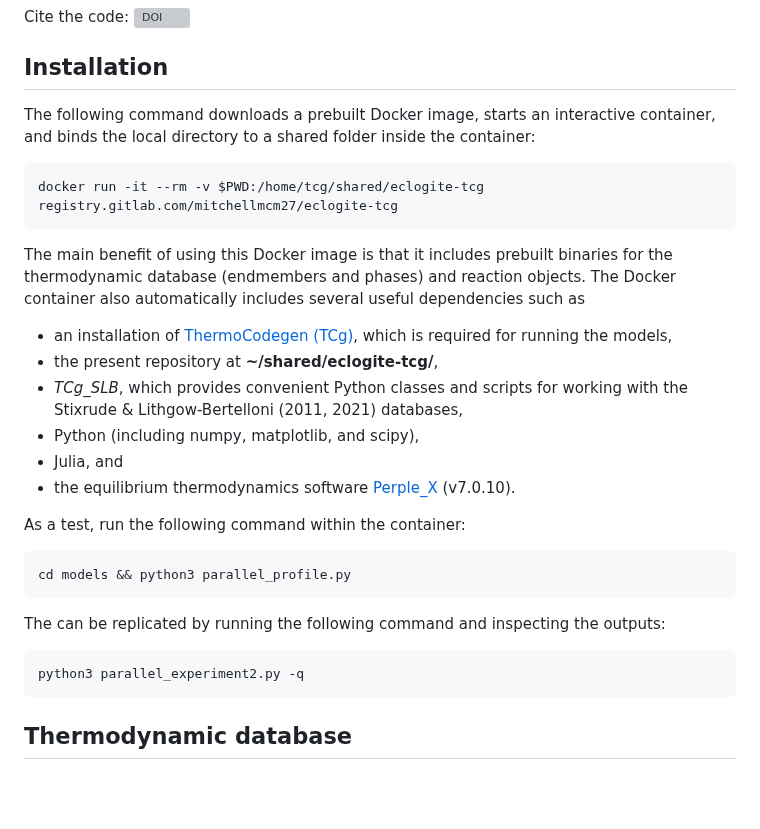
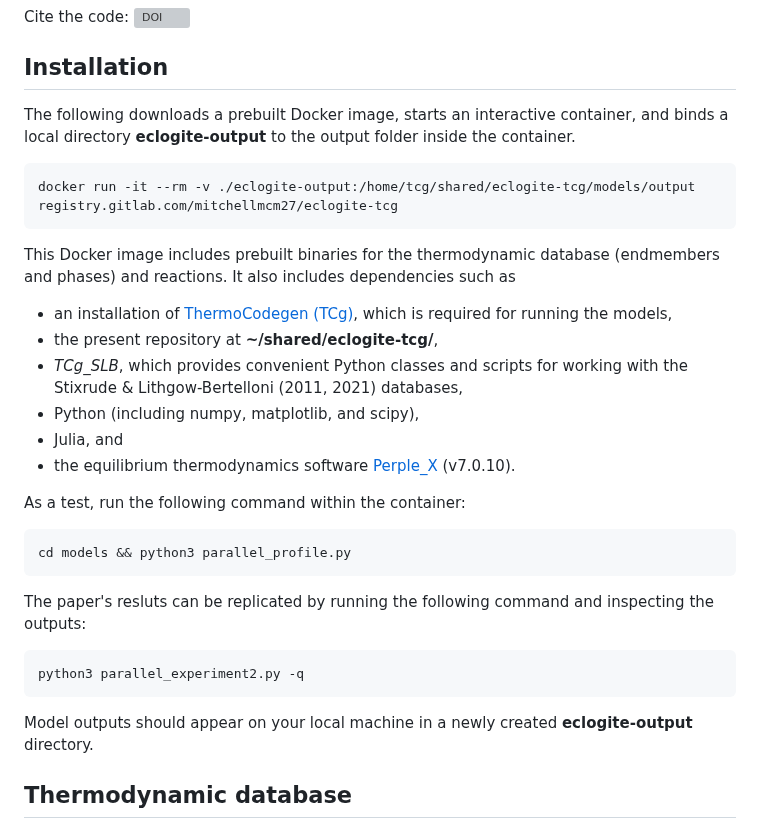
Before and after one commit to mitchellmcm27/eclogite-tcg, a Markdown page: README.md, the part around the change. GitHub-like rendering; blank space fills up the shorter version; grey boxes are pictures that could not be loaded.

````diff
--- a/README.md
+++ b/README.md
@@ -7,14 +7,14 @@ Cite the code:
 
 ## Installation
 
-The following command downloads a prebuilt Docker image, starts an interactive container, and binds the local directory to a shared folder inside the container:
+The following downloads a prebuilt Docker image, starts an interactive container, and binds a local directory **eclogite-output** to the output folder inside the container.
 
 ```bash
-docker run -it --rm -v $PWD:/home/tcg/shared/eclogite-tcg registry.gitlab.com/mitchellmcm27/eclogite-tcg
+docker run -it --rm -v ./eclogite-output:/home/tcg/shared/eclogite-tcg/models/output registry.gitlab.com/mitchellmcm27/eclogite-tcg
 ```
 
-The main benefit of using this Docker image is that it includes prebuilt binaries for the thermodynamic database (endmembers and phases) and reaction objects.
-The Docker container also automatically includes several useful dependencies such as
+This Docker image includes prebuilt binaries for the thermodynamic database (endmembers and phases) and reactions.
+It also includes dependencies such as
 - an installation of [ThermoCodegen (TCg)](https://gitlab.com/ENKI-portal/ThermoCodegen), which is required for running the models,
 - the present repository at **~/shared/eclogite-tcg/**,
 - *TCg_SLB*, which provides convenient Python classes and scripts for working with the Stixrude & Lithgow-Bertelloni (2011, 2021) databases,
@@ -28,11 +28,13 @@ As a test, run the following command within the container:
 cd models && python3 parallel_profile.py
 ```
 
-The can be replicated by running the following command and inspecting the outputs:
+The paper's resluts can be replicated by running the following command and inspecting the outputs:
 
 ```bash
 python3 parallel_experiment2.py -q
 ```
+
+Model outputs should appear on your local machine in a newly created **eclogite-output** directory.
 
 ## Thermodynamic database
 
````
